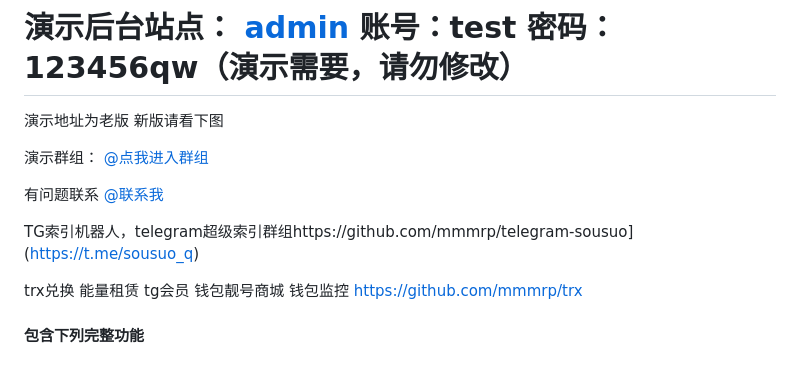
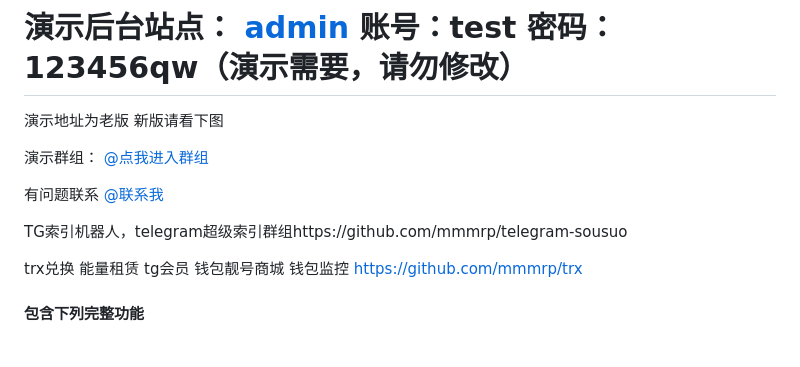
Before and after one commit to TGsuoyin/tg_hongbao, a Markdown page: README.md, the part around the change. GitHub-like rendering.

```diff
--- a/README.md
+++ b/README.md
@@ -8,7 +8,7 @@
 
 有问题联系 [@联系我](https://t.me/question_ro)
 
-TG索引机器人，telegram超级索引群组https://github.com/mmmrp/telegram-sousuo](https://t.me/sousuo_q)
+TG索引机器人，telegram超级索引群组https://github.com/mmmrp/telegram-sousuo
 
 trx兑换 能量租赁 tg会员 钱包靓号商城 钱包监控 https://github.com/mmmrp/trx
 #### 包含下列完整功能
```
